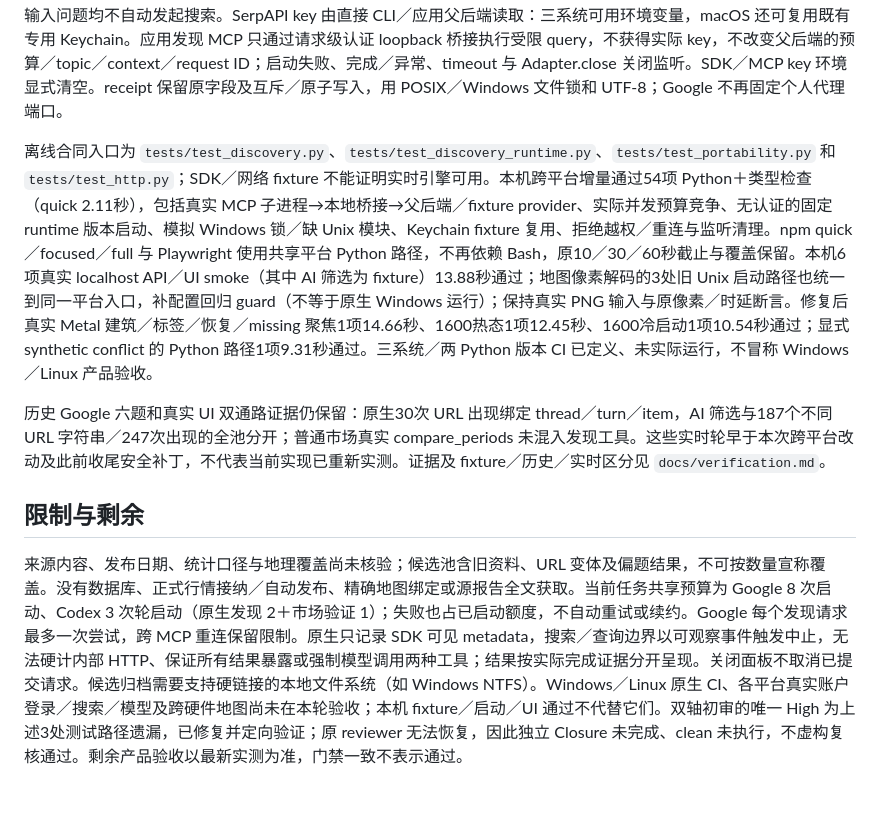
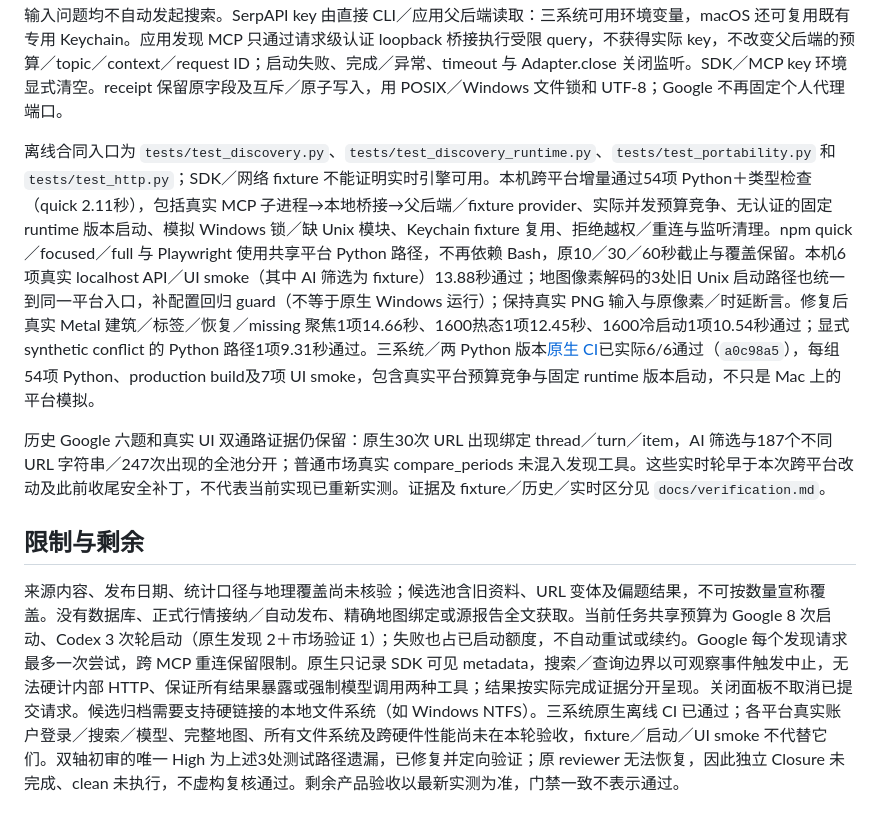
Before and after one commit to liu-qingyuan/london-office-monitor, a Markdown page: docs/features/source-discovery.md, the part around the change. Rendered like a GitHub page.

```diff
--- a/docs/features/source-discovery.md
+++ b/docs/features/source-discovery.md
@@ -38,10 +38,10 @@
 
 SourcePool 保存独立、不可覆盖的 JSON 运行记录，完整保留 URL 出现、查询、通路、thread／turn／工具项及短引用；只按完全相同 URL 去重，不推断资料覆盖。八个 topic 是检索意图，不是已证明的业务覆盖。CLI `sources` 与 `GET /api/discovery` 只读；`collect-sources` 和独立 MCP profile 提供有预算的 Google metadata 采集。现有 Agent 默认仍是六个只读市场工具、禁 Web Search；界面显式选择 Discover sources 后，通过 `POST /api/discovery` 使用同一 CodexAdapter 的临时发现 profile，允许 Google 工具和原生搜索，不复用为普通聊天。查看池、切区、打开导航或输入问题均不自动发起搜索。SerpAPI key 由直接 CLI／应用父后端读取：三系统可用环境变量，macOS 还可复用既有专用 Keychain。应用发现 MCP 只通过请求级认证 loopback 桥接执行受限 query，不获得实际 key，不改变父后端的预算／topic／context／request ID；启动失败、完成／异常、timeout 与 Adapter.close 关闭监听。SDK／MCP key 环境显式清空。receipt 保留原字段及互斥／原子写入，用 POSIX／Windows 文件锁和 UTF-8；Google 不再固定个人代理端口。
 
-离线合同入口为 `tests/test_discovery.py`、`tests/test_discovery_runtime.py`、`tests/test_portability.py` 和 `tests/test_http.py`；SDK／网络 fixture 不能证明实时引擎可用。本机跨平台增量通过54项 Python＋类型检查（quick 2.11秒），包括真实 MCP 子进程→本地桥接→父后端／fixture provider、实际并发预算竞争、无认证的固定 runtime 版本启动、模拟 Windows 锁／缺 Unix 模块、Keychain fixture 复用、拒绝越权／重连与监听清理。npm quick／focused／full 与 Playwright 使用共享平台 Python 路径，不再依赖 Bash，原10／30／60秒截止与覆盖保留。本机6项真实 localhost API／UI smoke（其中 AI 筛选为 fixture）13.88秒通过；地图像素解码的3处旧 Unix 启动路径也统一到同一平台入口，补配置回归 guard（不等于原生 Windows 运行）；保持真实 PNG 输入与原像素／时延断言。修复后真实 Metal 建筑／标签／恢复／missing 聚焦1项14.66秒、1600热态1项12.45秒、1600冷启动1项10.54秒通过；显式 synthetic conflict 的 Python 路径1项9.31秒通过。三系统／两 Python 版本 CI 已定义、未实际运行，不冒称 Windows／Linux 产品验收。
+离线合同入口为 `tests/test_discovery.py`、`tests/test_discovery_runtime.py`、`tests/test_portability.py` 和 `tests/test_http.py`；SDK／网络 fixture 不能证明实时引擎可用。本机跨平台增量通过54项 Python＋类型检查（quick 2.11秒），包括真实 MCP 子进程→本地桥接→父后端／fixture provider、实际并发预算竞争、无认证的固定 runtime 版本启动、模拟 Windows 锁／缺 Unix 模块、Keychain fixture 复用、拒绝越权／重连与监听清理。npm quick／focused／full 与 Playwright 使用共享平台 Python 路径，不再依赖 Bash，原10／30／60秒截止与覆盖保留。本机6项真实 localhost API／UI smoke（其中 AI 筛选为 fixture）13.88秒通过；地图像素解码的3处旧 Unix 启动路径也统一到同一平台入口，补配置回归 guard（不等于原生 Windows 运行）；保持真实 PNG 输入与原像素／时延断言。修复后真实 Metal 建筑／标签／恢复／missing 聚焦1项14.66秒、1600热态1项12.45秒、1600冷启动1项10.54秒通过；显式 synthetic conflict 的 Python 路径1项9.31秒通过。三系统／两 Python 版本[原生 CI](https://github.com/liu-qingyuan/london-office-monitor/actions/runs/38155388215)已实际6/6通过（`a0c98a5`），每组54项 Python、production build及7项 UI smoke，包含真实平台预算竞争与固定 runtime 版本启动，不只是 Mac 上的平台模拟。
 
 历史 Google 六题和真实 UI 双通路证据仍保留：原生30次 URL 出现绑定 thread／turn／item，AI 筛选与187个不同 URL 字符串／247次出现的全池分开；普通市场真实 compare_periods 未混入发现工具。这些实时轮早于本次跨平台改动及此前收尾安全补丁，不代表当前实现已重新实测。证据及 fixture／历史／实时区分见 `docs/verification.md`。
 
 ## 限制与剩余
 
-来源内容、发布日期、统计口径与地理覆盖尚未核验；候选池含旧资料、URL 变体及偏题结果，不可按数量宣称覆盖。没有数据库、正式行情接纳／自动发布、精确地图绑定或源报告全文获取。当前任务共享预算为 Google 8 次启动、Codex 3 次轮启动（原生发现 2＋市场验证 1）；失败也占已启动额度，不自动重试或续约。Google 每个发现请求最多一次尝试，跨 MCP 重连保留限制。原生只记录 SDK 可见 metadata，搜索／查询边界以可观察事件触发中止，无法硬计内部 HTTP、保证所有结果暴露或强制模型调用两种工具；结果按实际完成证据分开呈现。关闭面板不取消已提交请求。候选归档需要支持硬链接的本地文件系统（如 Windows NTFS）。Windows／Linux 原生 CI、各平台真实账户登录／搜索／模型及跨硬件地图尚未在本轮验收；本机 fixture／启动／UI 通过不代替它们。双轴初审的唯一 High 为上述3处测试路径遗漏，已修复并定向验证；原 reviewer 无法恢复，因此独立 Closure 未完成、clean 未执行，不虚构复核通过。剩余产品验收以最新实测为准，门禁一致不表示通过。
+来源内容、发布日期、统计口径与地理覆盖尚未核验；候选池含旧资料、URL 变体及偏题结果，不可按数量宣称覆盖。没有数据库、正式行情接纳／自动发布、精确地图绑定或源报告全文获取。当前任务共享预算为 Google 8 次启动、Codex 3 次轮启动（原生发现 2＋市场验证 1）；失败也占已启动额度，不自动重试或续约。Google 每个发现请求最多一次尝试，跨 MCP 重连保留限制。原生只记录 SDK 可见 metadata，搜索／查询边界以可观察事件触发中止，无法硬计内部 HTTP、保证所有结果暴露或强制模型调用两种工具；结果按实际完成证据分开呈现。关闭面板不取消已提交请求。候选归档需要支持硬链接的本地文件系统（如 Windows NTFS）。三系统原生离线 CI 已通过；各平台真实账户登录／搜索／模型、完整地图、所有文件系统及跨硬件性能尚未在本轮验收，fixture／启动／UI smoke 不代替它们。双轴初审的唯一 High 为上述3处测试路径遗漏，已修复并定向验证；原 reviewer 无法恢复，因此独立 Closure 未完成、clean 未执行，不虚构复核通过。剩余产品验收以最新实测为准，门禁一致不表示通过。
```
Also changed, not shown: README.md (+4 -4 lines), docs/verification.md (+13 -2 lines).
